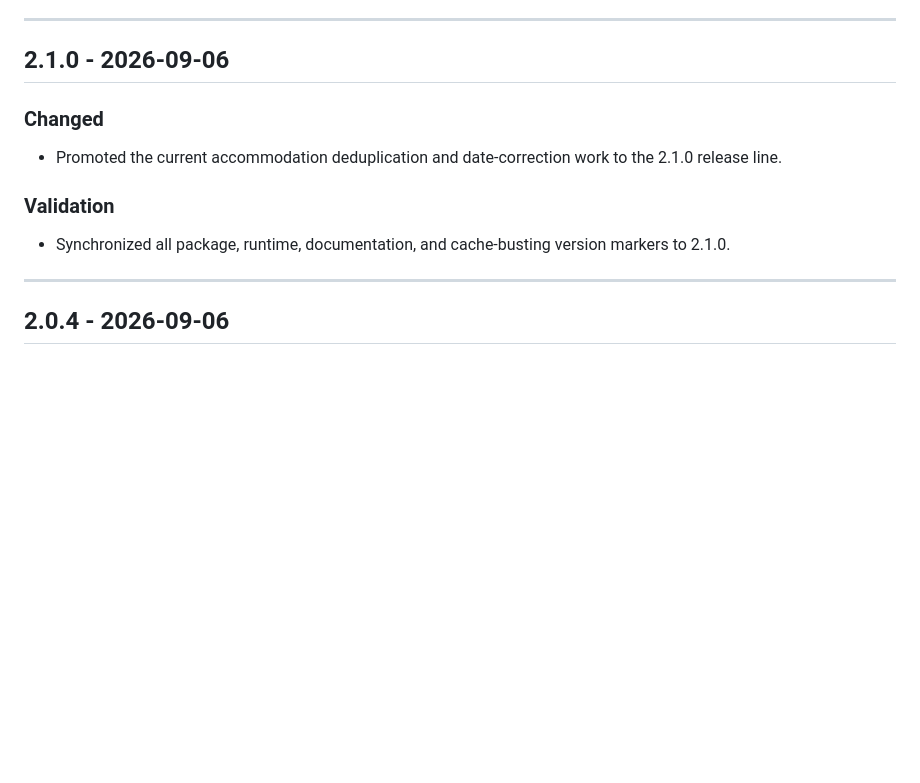
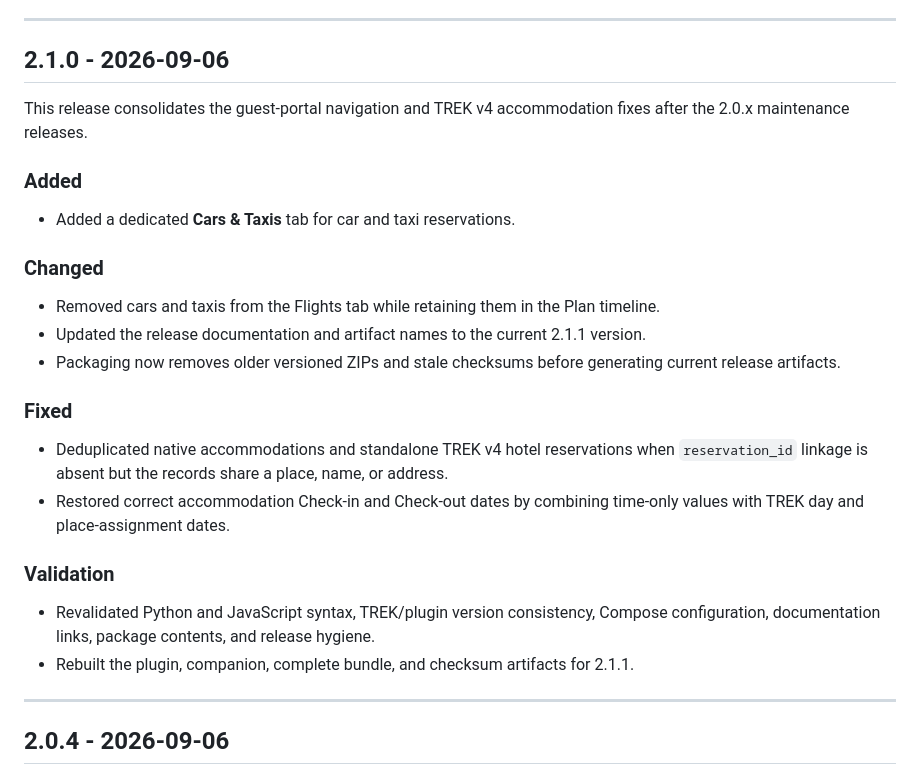
Before and after one commit to cegautreau-a11y/trek-guest-sharing-plugin, a Markdown page: CHANGELOG.md, the part around the change. Drawn GitHub-style; blank space fills up the shorter version.

Commit message:
Update 2.1.1 documentation

```diff
--- a/CHANGELOG.md
+++ b/CHANGELOG.md
@@ -40,13 +40,27 @@ All notable project changes represented by TREK Guest Portal releases are docume
 
 ## 2.1.0 - 2026-09-06
 
+This release consolidates the guest-portal navigation and TREK v4 accommodation fixes after the 2.0.x maintenance releases.
+
+### Added
+
+- Added a dedicated **Cars & Taxis** tab for car and taxi reservations.
+
 ### Changed
 
-- Promoted the current accommodation deduplication and date-correction work to the 2.1.0 release line.
+- Removed cars and taxis from the Flights tab while retaining them in the Plan timeline.
+- Updated the release documentation and artifact names to the current 2.1.1 version.
+- Packaging now removes older versioned ZIPs and stale checksums before generating current release artifacts.
+
+### Fixed
+
+- Deduplicated native accommodations and standalone TREK v4 hotel reservations when `reservation_id` linkage is absent but the records share a place, name, or address.
+- Restored correct accommodation Check-in and Check-out dates by combining time-only values with TREK day and place-assignment dates.
 
 ### Validation
 
-- Synchronized all package, runtime, documentation, and cache-busting version markers to 2.1.0.
+- Revalidated Python and JavaScript syntax, TREK/plugin version consistency, Compose configuration, documentation links, package contents, and release hygiene.
+- Rebuilt the plugin, companion, complete bundle, and checksum artifacts for 2.1.1.
 
 ---
 
```
